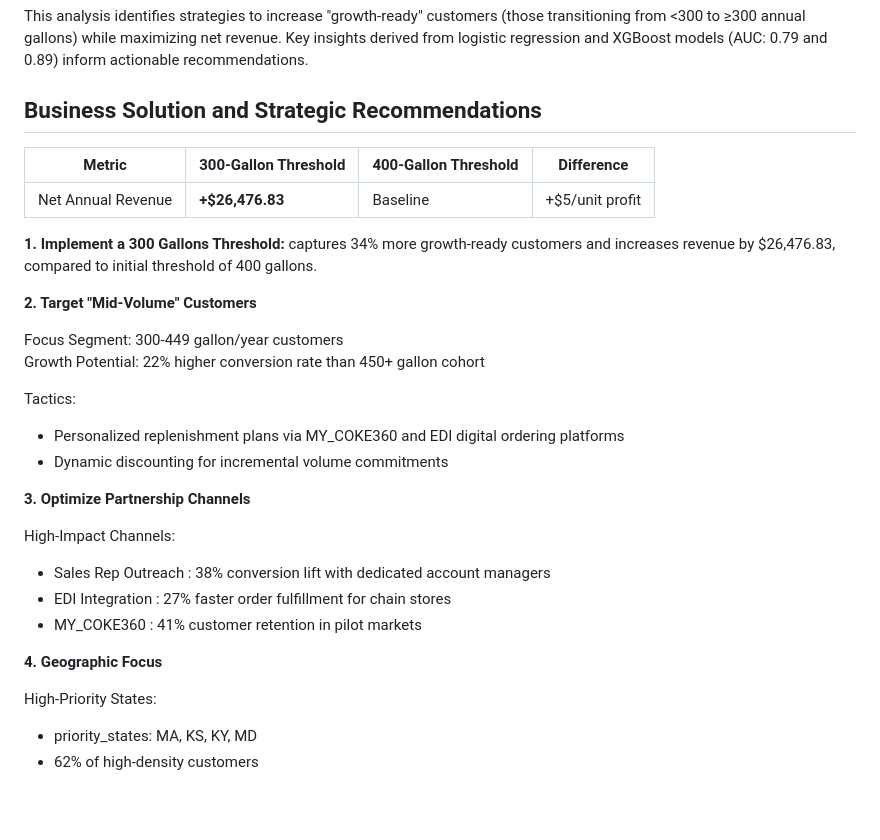
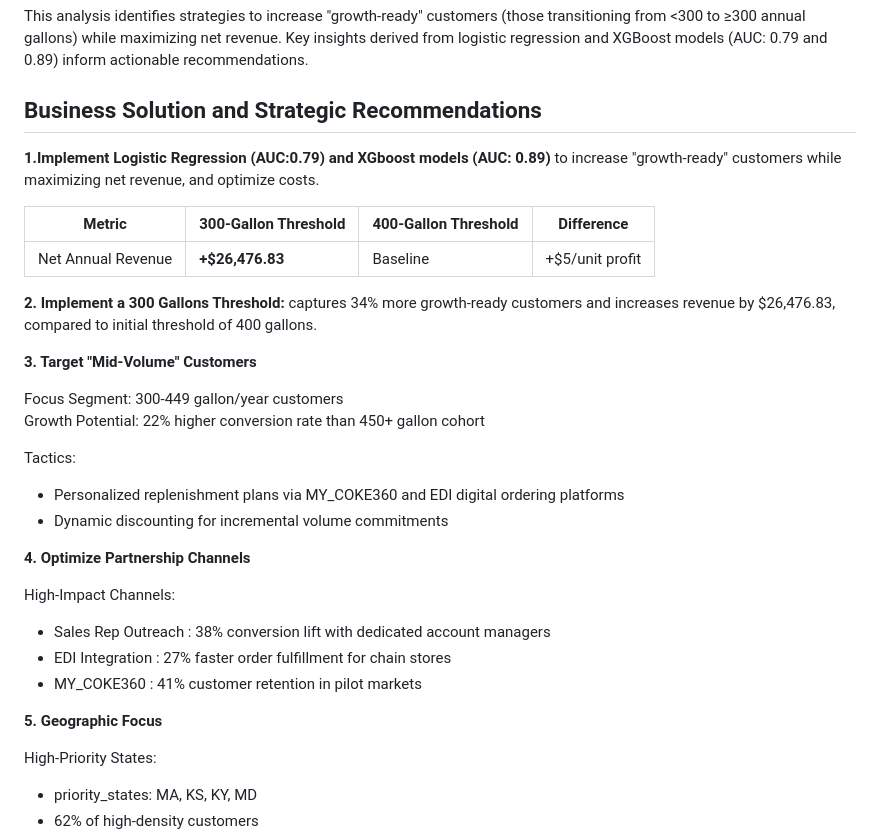
Before and after one commit to Nikitamuddapati/Swire-Cocacola, a Markdown page: README.md, the part around the change. Rendered like a GitHub page; blank space fills up the shorter version.

```diff
--- a/README.md
+++ b/README.md
@@ -15,15 +15,16 @@ This analysis identifies strategies to increase "growth-ready" customers (those
 
 ## Business Solution and Strategic Recommendations
 
+**1.Implement Logistic Regression (AUC:0.79) and XGboost models (AUC: 0.89)** to increase "growth-ready" customers while maximizing net revenue, and optimize costs.
 
 | Metric                | 300-Gallon Threshold | 400-Gallon Threshold | Difference    |
 |-----------------------|----------------------|----------------------|---------------|
 | Net Annual Revenue    | **+$26,476.83**      | Baseline             | +$5/unit profit|
 
 
-**1. Implement a 300 Gallons Threshold:** captures 34% more growth-ready customers and increases revenue by $26,476.83, compared to initial threshold of 400 gallons.
+**2. Implement a 300 Gallons Threshold:** captures 34% more growth-ready customers and increases revenue by $26,476.83, compared to initial threshold of 400 gallons.
 
-**2. Target "Mid-Volume" Customers**
+**3. Target "Mid-Volume" Customers**
 
 Focus Segment: 300-449 gallon/year customers
 Growth Potential: 22% higher conversion rate than 450+ gallon cohort
@@ -32,14 +33,14 @@ Tactics:
 - Personalized replenishment plans via MY_COKE360 and EDI digital ordering platforms
 - Dynamic discounting for incremental volume commitments
 
-**3. Optimize Partnership Channels**
+**4. Optimize Partnership Channels**
 
 High-Impact Channels:
 - Sales Rep Outreach : 38% conversion lift with dedicated account managers
 - EDI Integration    : 27% faster order fulfillment for chain stores
 - MY_COKE360         : 41% customer retention in pilot markets
 
-**4. Geographic Focus**
+**5. Geographic Focus**
 
 High-Priority States:
   - priority_states:  MA, KS, KY, MD
```
